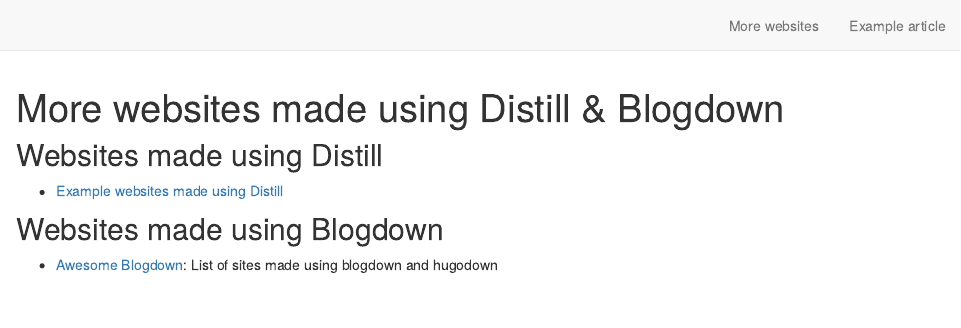
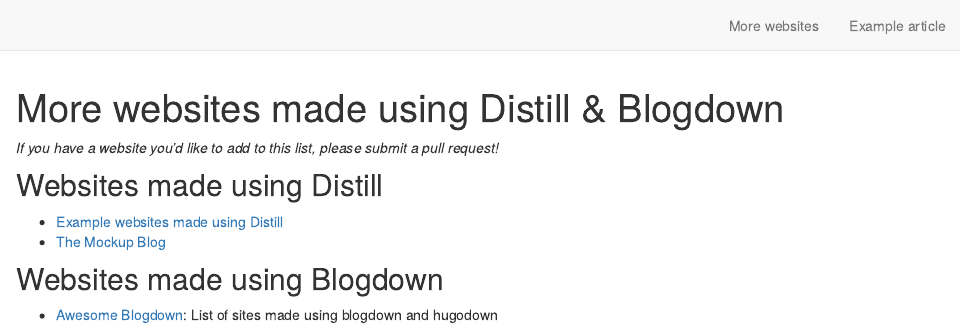
Before and after one commit to matackett/rladies-build-websites, an R Markdown document (example-websites.Rmd): the page in a window 1100 px wide, from its top. Rendered offline with R 4.5, knitr and Pandoc, with nearby package versions; drawn as R Markdown's standard HTML page in place of the format the file asks for.

Commit message:
add some websites

```diff
--- a/example-websites.Rmd
+++ b/example-websites.Rmd
@@ -5,9 +5,12 @@
 output: distill::distill_article
 ---
 
+*If you have a website you'd like to add to this list, please submit a pull request!*
+
 ## Websites made using Distill
 
 - [Example websites made using Distill](https://pkgs.rstudio.com/distill/articles/examples.html)
+- [The Mockup Blog](https://themockup.blog/)
 
 ## Websites made using Blogdown
 
```
Also changed, not shown: docs/search.json, 1 other file.
